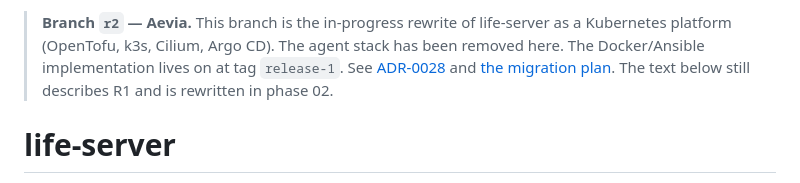
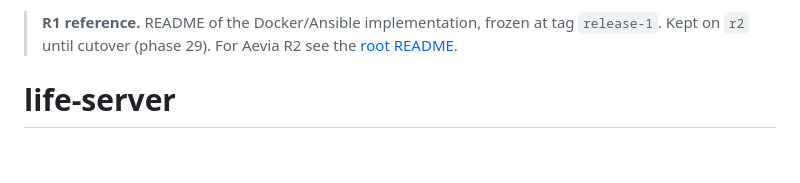
Before and after one commit to Max-imalgutaussehend/life-server, a Markdown page: docs/r1/README.md, the part around the change. Drawn GitHub-style; blank space fills up the shorter version.

Commit message:
R2 phase 02: fix R1 README banner
Co-Authored-By: Claude Sonnet 5.5 <noreply@anthropic.com>
Claude-Session: https://claude.ai/code/session_01MW89MQLEeAd6NgLnefzjkX

```diff
--- a/docs/r1/README.md
+++ b/docs/r1/README.md
@@ -1,9 +1,4 @@
-> **Branch `r2` — Aevia.** This branch is the in-progress rewrite of life-server
-> as a Kubernetes platform (OpenTofu, k3s, Cilium, Argo CD). The agent stack has
-> been removed here. The Docker/Ansible implementation lives on at tag
-> `release-1`. See [ADR-0028](docs/adr/0028-aevia-r2-kubernetes-platform.md) and
-> [the migration plan](docs/migration/R2-PLAN.md). The text below still
-> describes R1 and is rewritten in phase 02.
+> **R1 reference.** README of the Docker/Ansible implementation, frozen at tag `release-1`. Kept on `r2` until cutover (phase 29). For Aevia R2 see the [root README](../../README.md).
 
 # life-server
 
```
